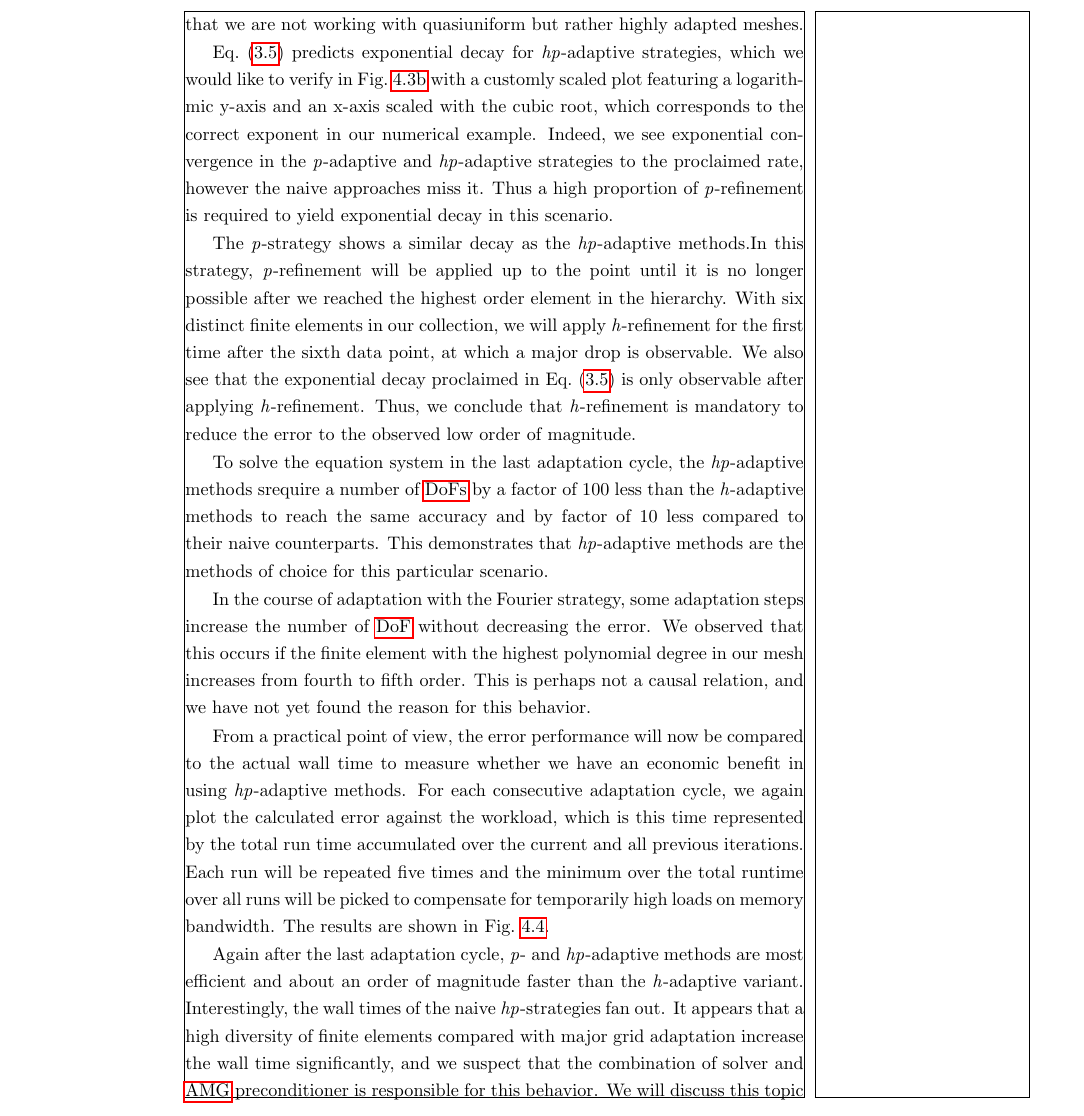
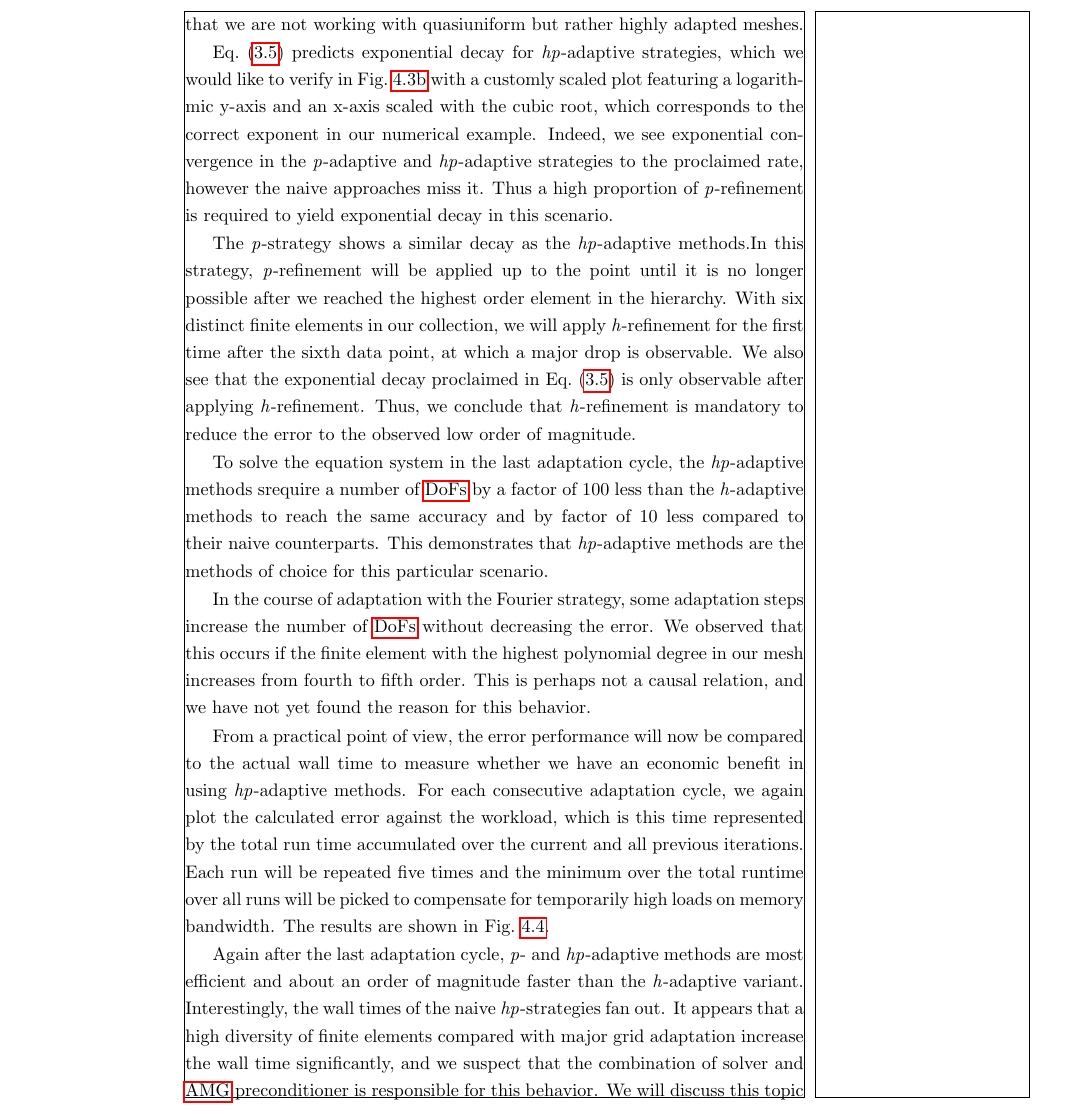
Before and after one commit to marcfehling/phd, a LaTeX thesis (dissertation.tex, which reads chapters/results/error.tex): part of page 53 of 73, cut so that both start at the same text. Compiled offline with pdfLaTeX.

Commit message:
Minor typo.

```diff
--- a/chapters/results/error.tex
+++ b/chapters/results/error.tex
@@ -89,7 +89,7 @@ and by factor of 10 less compared to their naive counterparts. This demonstrates
 
 %We conclude that \p-heavy refinement combined with \h-adaptation near the singularity perform the best error per workload ratio.
 
-In the course of adaptation with the Fourier strategy, some adaptation steps increase the number of \gls{dof} without decreasing the error.
+In the course of adaptation with the Fourier strategy, some adaptation steps increase the number of \glspl{dof} without decreasing the error.
 %, which we refer to as 'hickups'.
 %We see certain outliers in the plots for Fourier strategy.
 We observed that this occurs if the finite element with the highest polynomial degree in our mesh increases from fourth to fifth order. This is perhaps not a causal relation, and we have not yet found the reason for this behavior.
```
